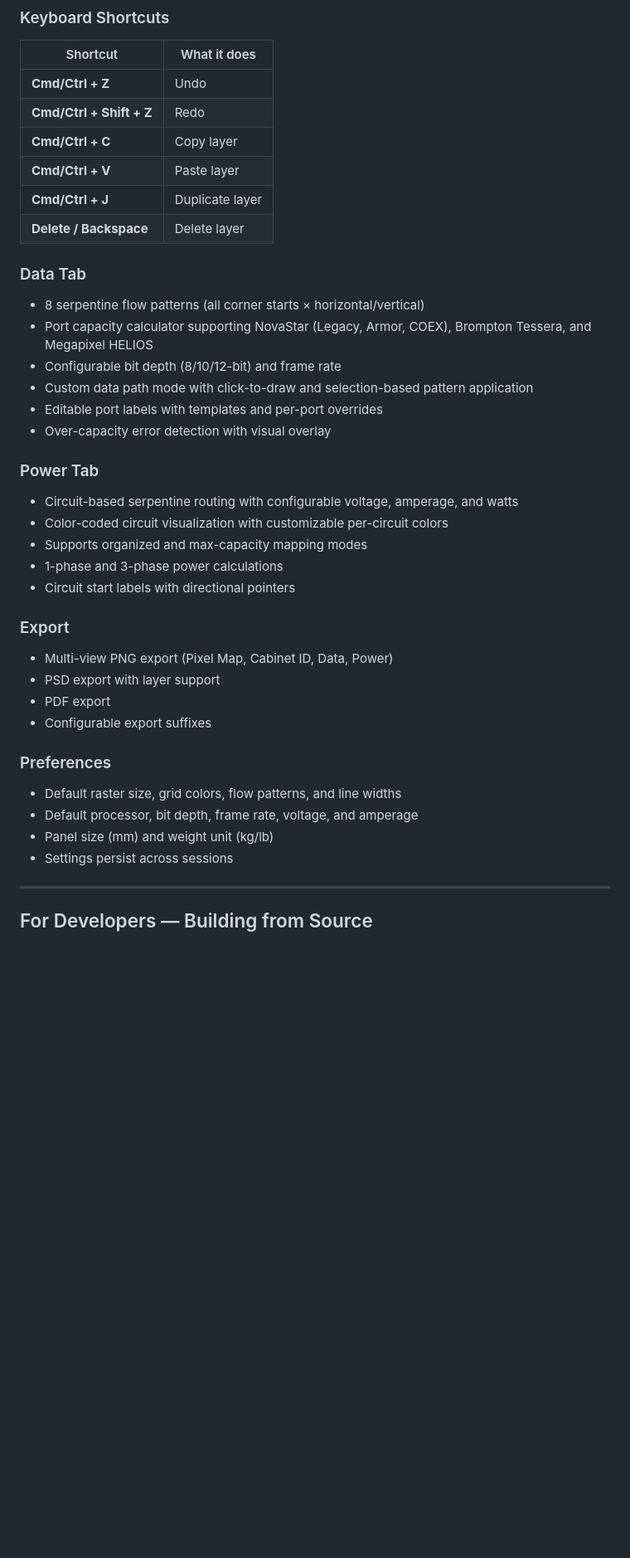
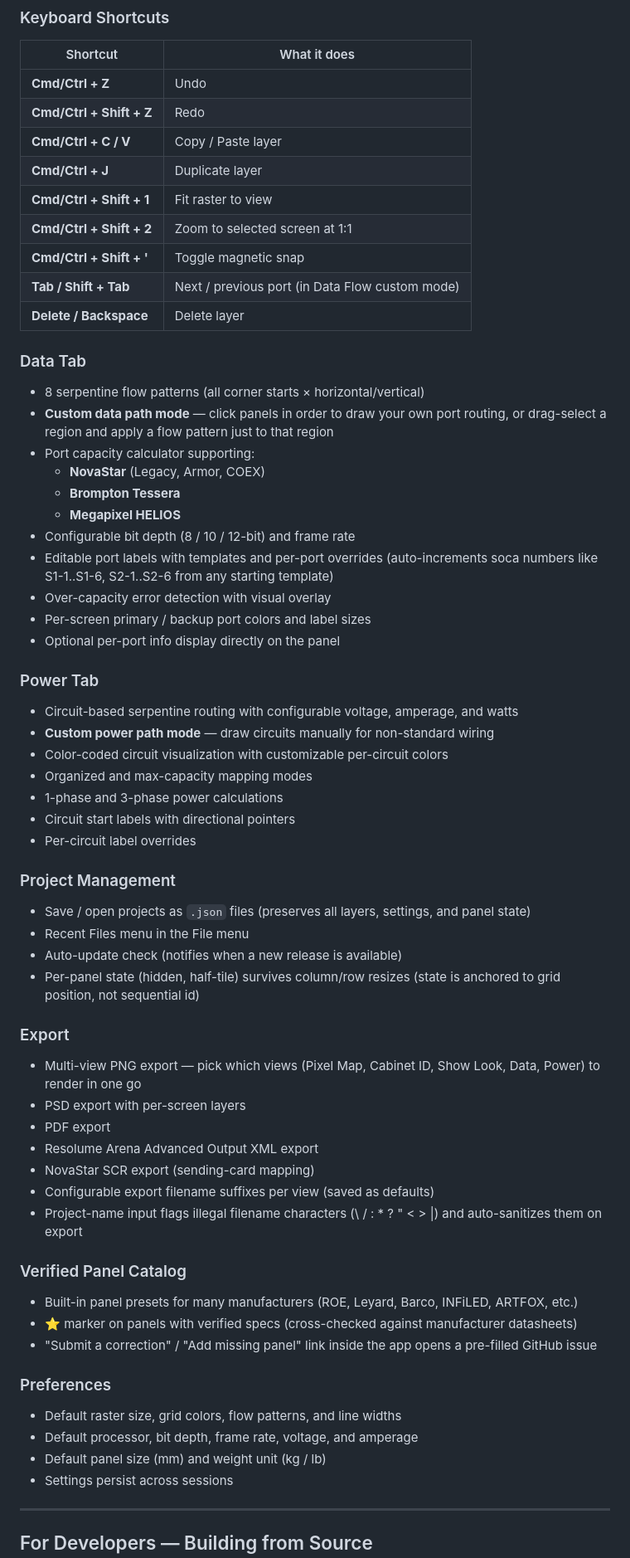
Before and after one commit to fracturedface/LED-Raster-Designer, a Markdown page: README.md, the part around one of its changes. Shown at 83% size. Rendered like a GitHub page; blank space fills up the shorter version.

```diff
--- a/README.md
+++ b/README.md
@@ -62,36 +78,60 @@ Other devices on your local network can also use the app by going to `http://[yo
 |----------|-------------|
 | **Cmd/Ctrl + Z** | Undo |
 | **Cmd/Ctrl + Shift + Z** | Redo |
-| **Cmd/Ctrl + C** | Copy layer |
-| **Cmd/Ctrl + V** | Paste layer |
+| **Cmd/Ctrl + C / V** | Copy / Paste layer |
 | **Cmd/Ctrl + J** | Duplicate layer |
+| **Cmd/Ctrl + Shift + 1** | Fit raster to view |
+| **Cmd/Ctrl + Shift + 2** | Zoom to selected screen at 1:1 |
+| **Cmd/Ctrl + Shift + '** | Toggle magnetic snap |
+| **Tab / Shift + Tab** | Next / previous port (in Data Flow custom mode) |
 | **Delete / Backspace** | Delete layer |
 
 ### Data Tab
 - 8 serpentine flow patterns (all corner starts × horizontal/vertical)
-- Port capacity calculator supporting NovaStar (Legacy, Armor, COEX), Brompton Tessera, and Megapixel HELIOS
-- Configurable bit depth (8/10/12-bit) and frame rate
-- Custom data path mode with click-to-draw and selection-based pattern application
-- Editable port labels with templates and per-port overrides
+- **Custom data path mode** — click panels in order to draw your own port routing, or drag-select a region and apply a flow pattern just to that region
+- Port capacity calculator supporting:
+  - **NovaStar** (Legacy, Armor, COEX)
+  - **Brompton Tessera**
+  - **Megapixel HELIOS**
+- Configurable bit depth (8 / 10 / 12-bit) and frame rate
+- Editable port labels with templates and per-port overrides (auto-increments soca numbers like S1-1..S1-6, S2-1..S2-6 from any starting template)
 - Over-capacity error detection with visual overlay
+- Per-screen primary / backup port colors and label sizes
+- Optional per-port info display directly on the panel
 
 ### Power Tab
 - Circuit-based serpentine routing with configurable voltage, amperage, and watts
+- **Custom power path mode** — draw circuits manually for non-standard wiring
 - Color-coded circuit visualization with customizable per-circuit colors
-- Supports organized and max-capacity mapping modes
+- Organized and max-capacity mapping modes
 - 1-phase and 3-phase power calculations
 - Circuit start labels with directional pointers
+- Per-circuit label overrides
+
+### Project Management
+- Save / open projects as `.json` files (preserves all layers, settings, and panel state)
+- Recent Files menu in the File menu
+- Auto-update check (notifies when a new release is available)
+- Per-panel state (hidden, half-tile) survives column/row resizes (state is anchored to grid position, not sequential id)
 
 ### Export
-- Multi-view PNG export (Pixel Map, Cabinet ID, Data, Power)
-- PSD export with layer support
+- Multi-view PNG export — pick which views (Pixel Map, Cabinet ID, Show Look, Data, Power) to render in one go
+- PSD export with per-screen layers
 - PDF export
-- Configurable export suffixes
+- Resolume Arena Advanced Output XML export
+- NovaStar SCR export (sending-card mapping)
+- Configurable export filename suffixes per view (saved as defaults)
+- Project-name input flags illegal filename characters (\\ / : * ? " < > |) and auto-sanitizes them on export
+
+### Verified Panel Catalog
+- Built-in panel presets for many manufacturers (ROE, Leyard, Barco, INFiLED, ARTFOX, etc.)
+- ⭐ marker on panels with verified specs (cross-checked against manufacturer datasheets)
+- "Submit a correction" / "Add missing panel" link inside the app opens a pre-filled GitHub issue
 
 ### Preferences
 - Default raster size, grid colors, flow patterns, and line widths
 - Default processor, bit depth, frame rate, voltage, and amperage
-- Panel size (mm) and weight unit (kg/lb)
+- Default panel size (mm) and weight unit (kg / lb)
 - Settings persist across sessions
 
 ---
```
Also changed, not shown: other parts of README.md (+33 -11 lines).
